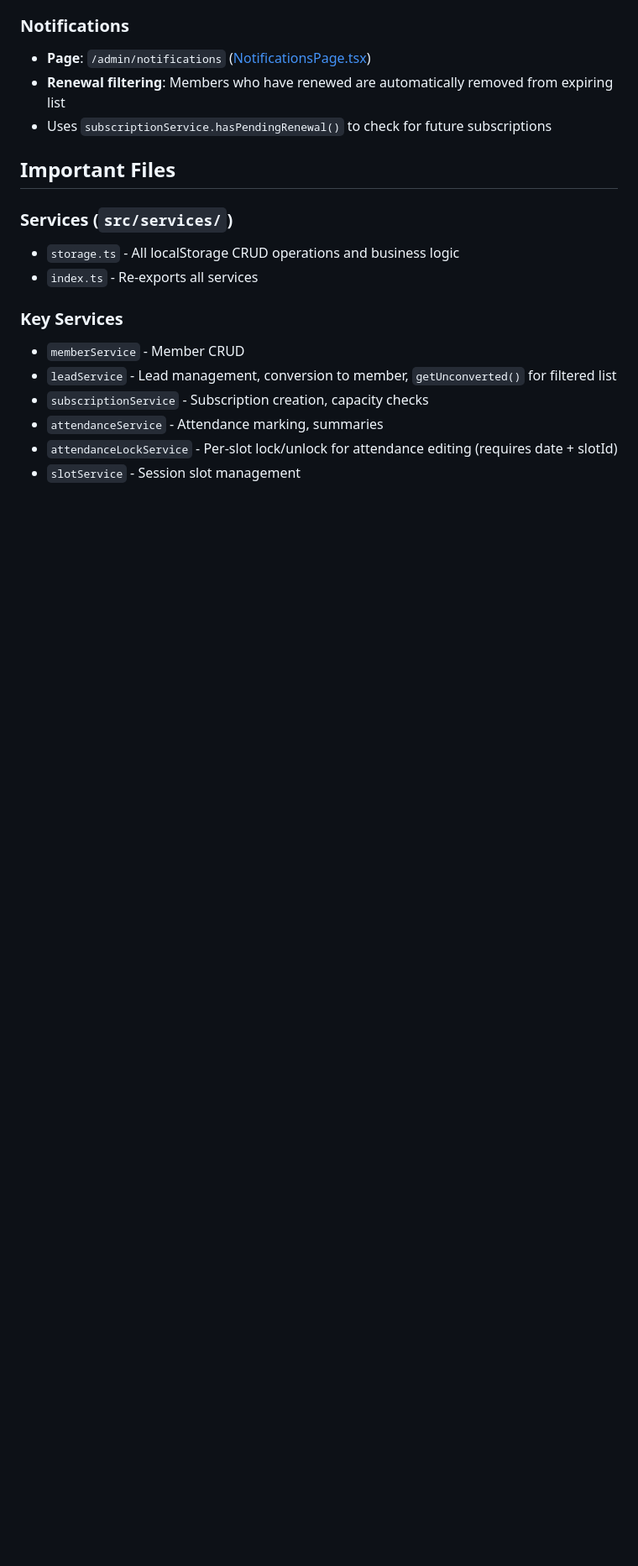
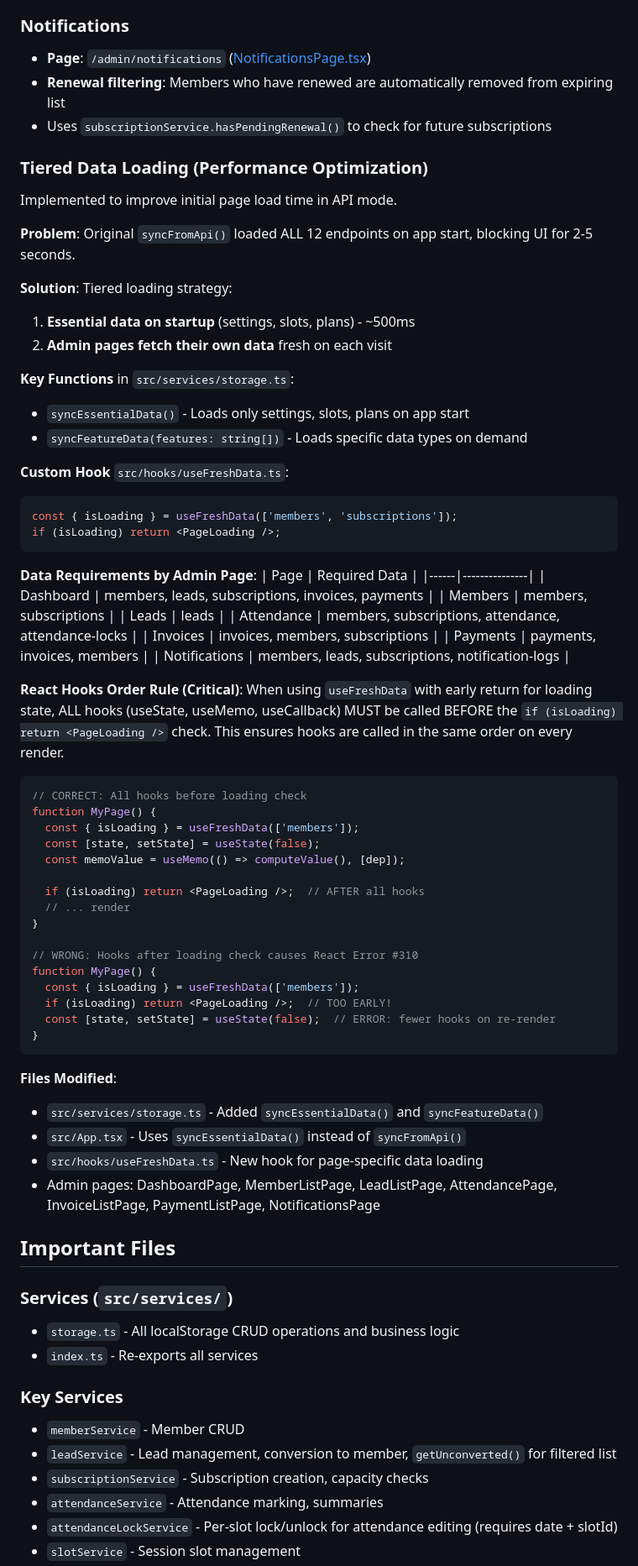
Before and after one commit to amar4h/RituYog-Studio, a Markdown page: CLAUDE.md, the part around the change. Shown at 84% size. Drawn GitHub-style; blank space fills up the shorter version.

Commit message:
Document tiered data loading implementation in CLAUDE.md
Added comprehensive documentation for:
- syncEssentialData and syncFeatureData functions
- useFreshData hook usage
- Data requirements by admin page
- React hooks order rule to avoid Error #310

Co-Authored-By: Claude Opus 4.5 <noreply@anthropic.com>

````diff
--- a/CLAUDE.md
+++ b/CLAUDE.md
@@ -113,6 +113,64 @@ Each slot has:
 - **Page**: `/admin/notifications` ([NotificationsPage.tsx](src/pages/admin/NotificationsPage.tsx))
 - **Renewal filtering**: Members who have renewed are automatically removed from expiring list
 - Uses `subscriptionService.hasPendingRenewal()` to check for future subscriptions
+
+### Tiered Data Loading (Performance Optimization)
+Implemented to improve initial page load time in API mode.
+
+**Problem**: Original `syncFromApi()` loaded ALL 12 endpoints on app start, blocking UI for 2-5 seconds.
+
+**Solution**: Tiered loading strategy:
+1. **Essential data on startup** (settings, slots, plans) - ~500ms
+2. **Admin pages fetch their own data** fresh on each visit
+
+**Key Functions** in `src/services/storage.ts`:
+- `syncEssentialData()` - Loads only settings, slots, plans on app start
+- `syncFeatureData(features: string[])` - Loads specific data types on demand
+
+**Custom Hook** `src/hooks/useFreshData.ts`:
+```typescript
+const { isLoading } = useFreshData(['members', 'subscriptions']);
+if (isLoading) return <PageLoading />;
+```
+
+**Data Requirements by Admin Page**:
+| Page | Required Data |
+|------|---------------|
+| Dashboard | members, leads, subscriptions, invoices, payments |
+| Members | members, subscriptions |
+| Leads | leads |
+| Attendance | members, subscriptions, attendance, attendance-locks |
+| Invoices | invoices, members, subscriptions |
+| Payments | payments, invoices, members |
+| Notifications | members, leads, subscriptions, notification-logs |
+
+**React Hooks Order Rule (Critical)**:
+When using `useFreshData` with early return for loading state, ALL hooks (useState, useMemo, useCallback) MUST be called BEFORE the `if (isLoading) return <PageLoading />` check. This ensures hooks are called in the same order on every render.
+
+```typescript
+// CORRECT: All hooks before loading check
+function MyPage() {
+  const { isLoading } = useFreshData(['members']);
+  const [state, setState] = useState(false);
+  const memoValue = useMemo(() => computeValue(), [dep]);
+
+  if (isLoading) return <PageLoading />;  // AFTER all hooks
+  // ... render
+}
+
+// WRONG: Hooks after loading check causes React Error #310
+function MyPage() {
+  const { isLoading } = useFreshData(['members']);
+  if (isLoading) return <PageLoading />;  // TOO EARLY!
+  const [state, setState] = useState(false);  // ERROR: fewer hooks on re-render
+}
+```
+
+**Files Modified**:
+- `src/services/storage.ts` - Added `syncEssentialData()` and `syncFeatureData()`
+- `src/App.tsx` - Uses `syncEssentialData()` instead of `syncFromApi()`
+- `src/hooks/useFreshData.ts` - New hook for page-specific data loading
+- Admin pages: DashboardPage, MemberListPage, LeadListPage, AttendancePage, InvoiceListPage, PaymentListPage, NotificationsPage
 
 ## Important Files
 
````
